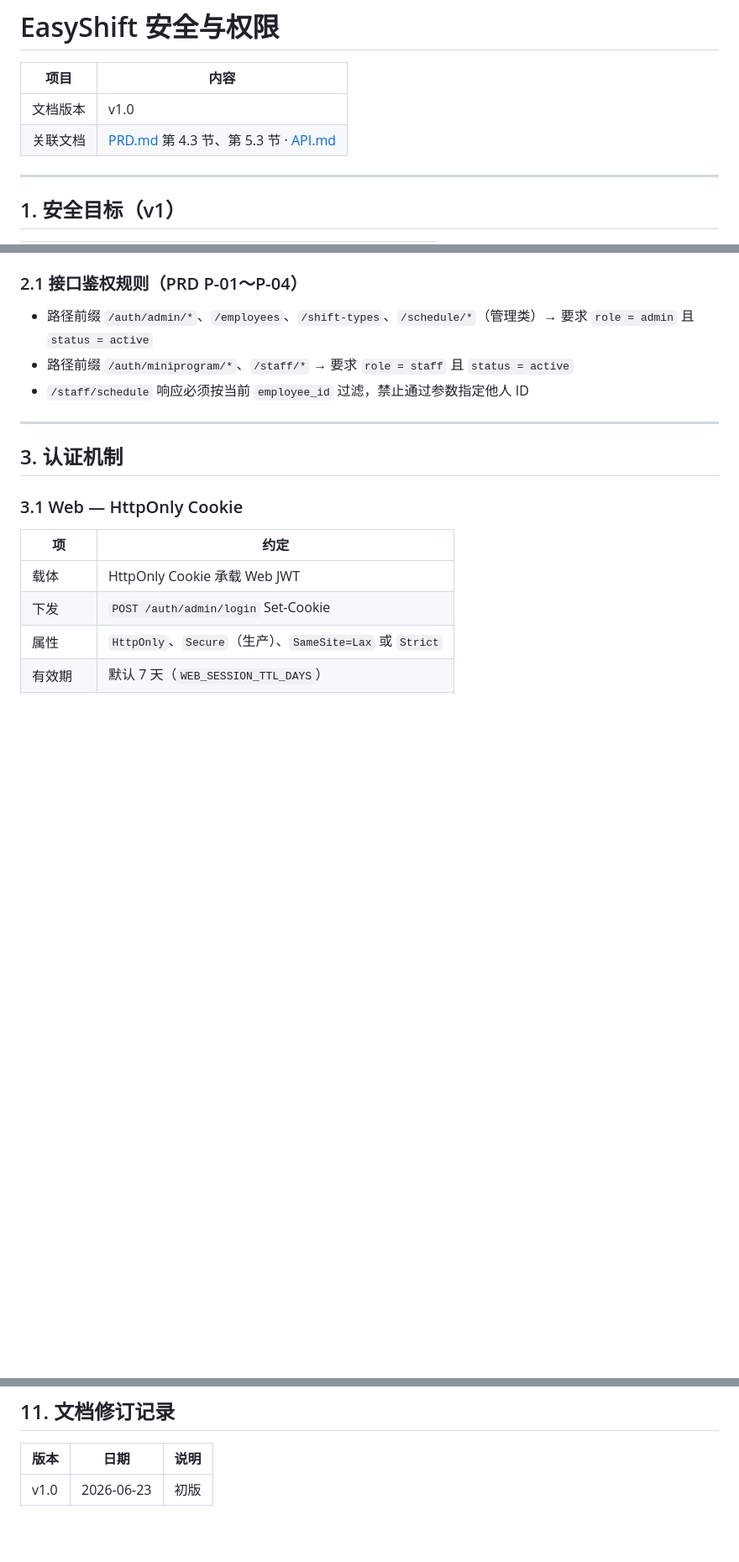
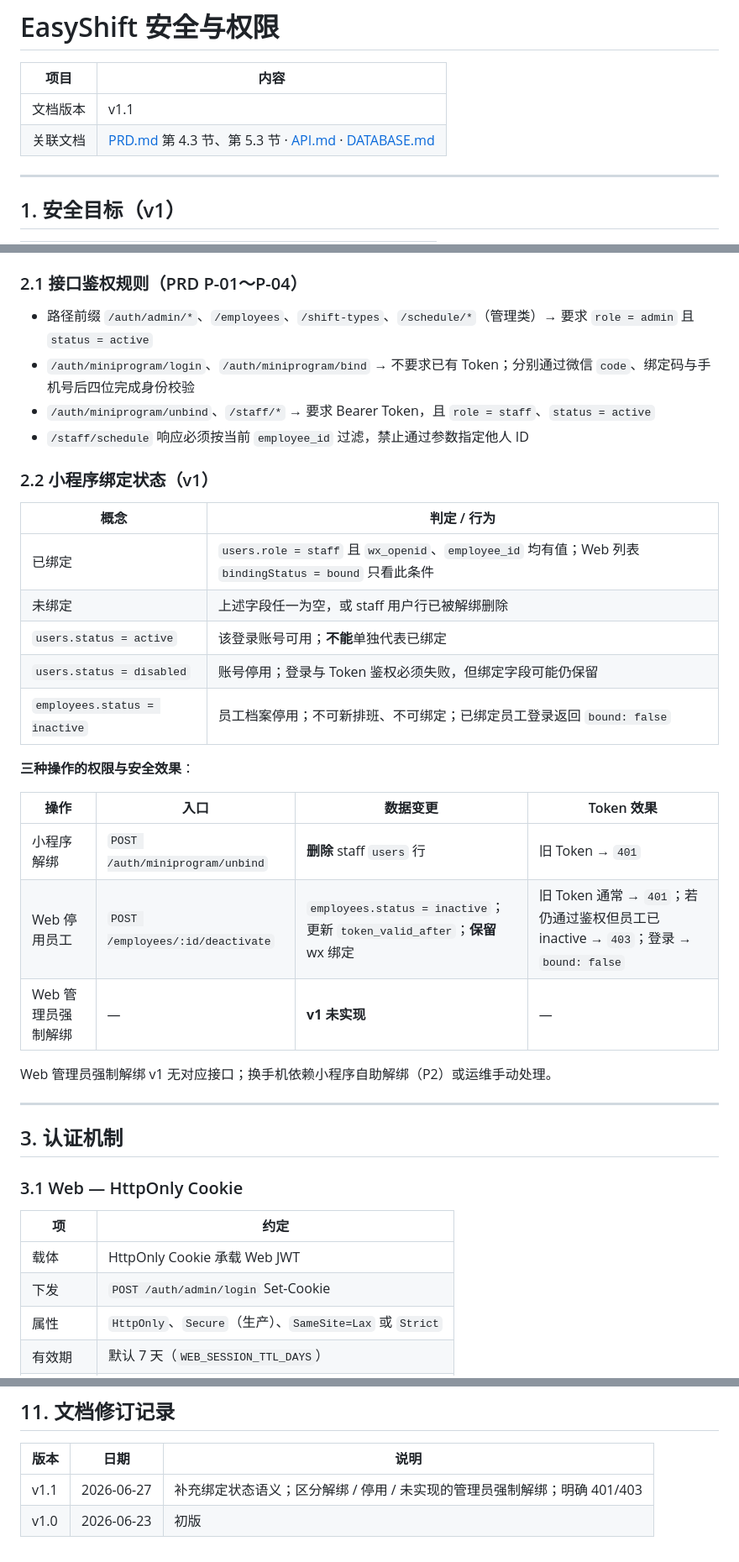
Before and after one commit to pdd1996/easyshift, a Markdown page: docs/SECURITY.md, 3 parts joined by grey strips. Shown at 84% size. Drawn GitHub-style; blank space fills up the shorter version.

```diff
--- a/docs/SECURITY.md
+++ b/docs/SECURITY.md
@@ -2,8 +2,8 @@
 
 | 项目 | 内容 |
 |------|------|
-| 文档版本 | v1.0 |
-| 关联文档 | [PRD.md](./PRD.md) 第 4.3 节、第 5.3 节 · [API.md](./API.md) |
+| 文档版本 | v1.1 |
+| 关联文档 | [PRD.md](./PRD.md) 第 4.3 节、第 5.3 节 · [API.md](./API.md) · [DATABASE.md](./DATABASE.md) |
 
 ---
 
@@ -38,8 +38,29 @@
 ### 2.1 接口鉴权规则（PRD P-01～P-04）
 
 - 路径前缀 `/auth/admin/*`、`/employees`、`/shift-types`、`/schedule/*`（管理类）→ 要求 `role = admin` 且 `status = active`
-- 路径前缀 `/auth/miniprogram/*`、`/staff/*` → 要求 `role = staff` 且 `status = active`
+- `/auth/miniprogram/login`、`/auth/miniprogram/bind` → 不要求已有 Token；分别通过微信 `code`、绑定码与手机号后四位完成身份校验
+- `/auth/miniprogram/unbind`、`/staff/*` → 要求 Bearer Token，且 `role = staff`、`status = active`
 - `/staff/schedule` 响应必须按当前 `employee_id` 过滤，禁止通过参数指定他人 ID
+
+### 2.2 小程序绑定状态（v1）
+
+| 概念 | 判定 / 行为 |
+|------|------------|
+| 已绑定 | `users.role = staff` 且 `wx_openid`、`employee_id` 均有值；Web 列表 `bindingStatus = bound` 只看此条件 |
+| 未绑定 | 上述字段任一为空，或 staff 用户行已被解绑删除 |
+| `users.status = active` | 该登录账号可用；**不能**单独代表已绑定 |
+| `users.status = disabled` | 账号停用；登录与 Token 鉴权必须失败，但绑定字段可能仍保留 |
+| `employees.status = inactive` | 员工档案停用；不可新排班、不可绑定；已绑定员工登录返回 `bound: false` |
+
+**三种操作的权限与安全效果**：
+
+| 操作 | 入口 | 数据变更 | Token 效果 |
+|------|------|---------|-----------|
+| 小程序解绑 | `POST /auth/miniprogram/unbind` | **删除** staff `users` 行 | 旧 Token → `401` |
+| Web 停用员工 | `POST /employees/:id/deactivate` | `employees.status = inactive`；更新 `token_valid_after`；**保留** wx 绑定 | 旧 Token 通常 → `401`；若仍通过鉴权但员工已 inactive → `403`；登录 → `bound: false` |
+| Web 管理员强制解绑 | — | **v1 未实现** | — |
+
+Web 管理员强制解绑 v1 无对应接口；换手机依赖小程序自助解绑（P2）或运维手动处理。
 
 ---
 
@@ -165,4 +193,5 @@ v1 统一使用 `users.token_valid_after` 作废旧 Token / Web JWT 会话。所
 
 | 版本 | 日期 | 说明 |
 |------|------|------|
+| v1.1 | 2026-06-27 | 补充绑定状态语义；区分解绑 / 停用 / 未实现的管理员强制解绑；明确 401/403 |
 | v1.0 | 2026-06-23 | 初版 |
```
Also changed, not shown: other parts of docs/SECURITY.md (+11 -4 lines), docs/API.md (+31 -2 lines), docs/DEV_GUIDE.md (+26 -9 lines).
